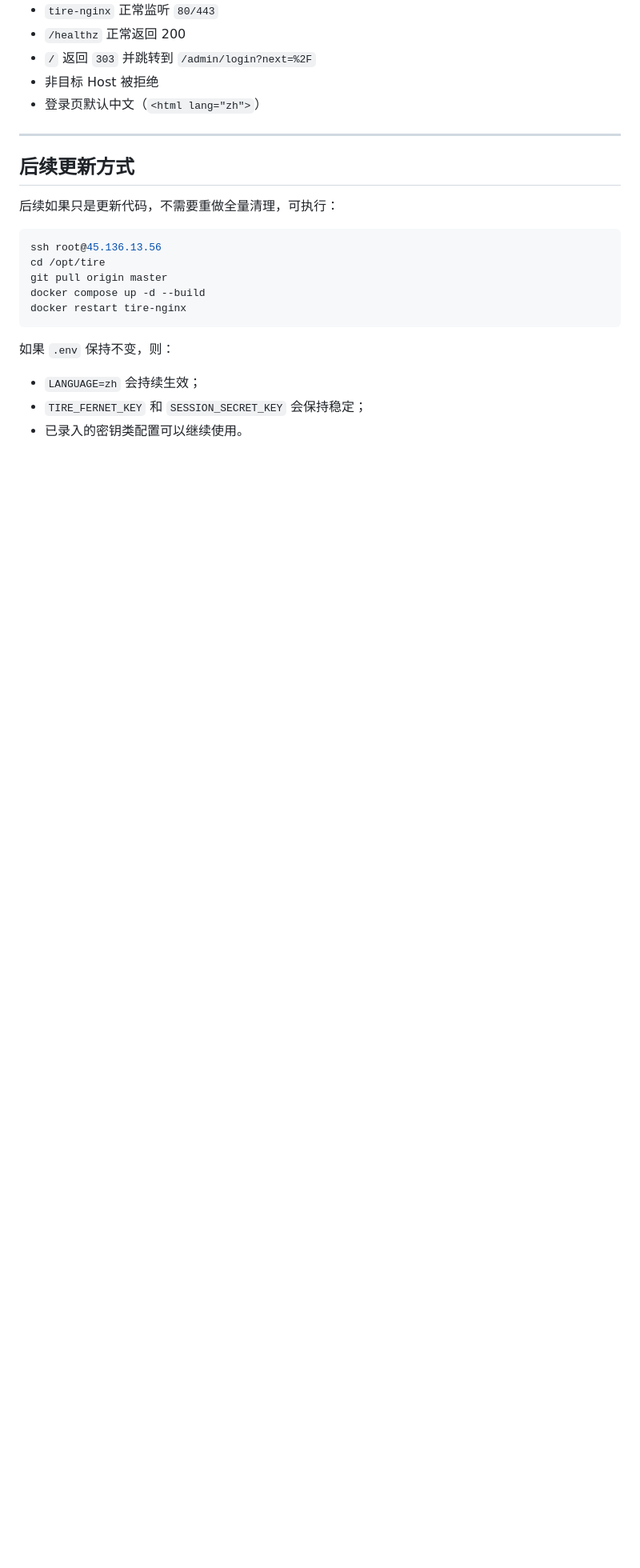
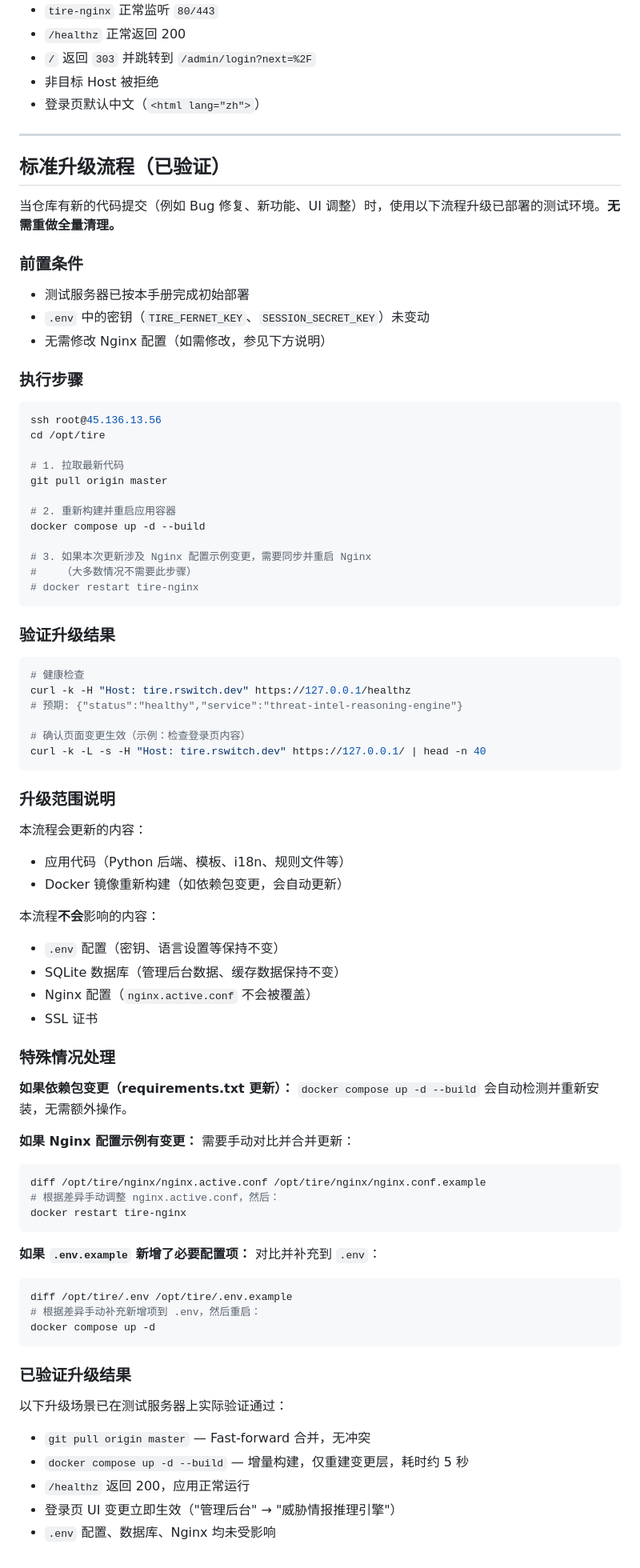
Before and after one commit to kylecui/ipit, a Markdown page: docs/TEST_SERVER_DEPLOY.md, the part around the change. Shown at 80% size. Rendered like a GitHub page; blank space fills up the shorter version.

````diff
--- a/docs/TEST_SERVER_DEPLOY.md
+++ b/docs/TEST_SERVER_DEPLOY.md
@@ -298,20 +298,85 @@ curl -k -L -H "Host: tire.rswitch.dev" https://127.0.0.1/ | head -n 40
 
 ---
 
-## 后续更新方式
+## 标准升级流程（已验证）
 
-后续如果只是更新代码，不需要重做全量清理，可执行：
+当仓库有新的代码提交（例如 Bug 修复、新功能、UI 调整）时，使用以下流程升级已部署的测试环境。**无需重做全量清理。**
+
+### 前置条件
+
+- 测试服务器已按本手册完成初始部署
+- `.env` 中的密钥（`TIRE_FERNET_KEY`、`SESSION_SECRET_KEY`）未变动
+- 无需修改 Nginx 配置（如需修改，参见下方说明）
+
+### 执行步骤
 
 ```bash
 ssh root@45.136.13.56
 cd /opt/tire
+
+# 1. 拉取最新代码
 git pull origin master
+
+# 2. 重新构建并重启应用容器
 docker compose up -d --build
+
+# 3. 如果本次更新涉及 Nginx 配置示例变更，需要同步并重启 Nginx
+#    （大多数情况不需要此步骤）
+# docker restart tire-nginx
+```
+
+### 验证升级结果
+
+```bash
+# 健康检查
+curl -k -H "Host: tire.rswitch.dev" https://127.0.0.1/healthz
+# 预期: {"status":"healthy","service":"threat-intel-reasoning-engine"}
+
+# 确认页面变更生效（示例：检查登录页内容）
+curl -k -L -s -H "Host: tire.rswitch.dev" https://127.0.0.1/ | head -n 40
+```
+
+### 升级范围说明
+
+本流程会更新的内容：
+
+- 应用代码（Python 后端、模板、i18n、规则文件等）
+- Docker 镜像重新构建（如依赖包变更，会自动更新）
+
+本流程**不会**影响的内容：
+
+- `.env` 配置（密钥、语言设置等保持不变）
+- SQLite 数据库（管理后台数据、缓存数据保持不变）
+- Nginx 配置（`nginx.active.conf` 不会被覆盖）
+- SSL 证书
+
+### 特殊情况处理
+
+**如果依赖包变更（requirements.txt 更新）：**
+`docker compose up -d --build` 会自动检测并重新安装，无需额外操作。
+
+**如果 Nginx 配置示例有变更：**
+需要手动对比并合并更新：
+```bash
+diff /opt/tire/nginx/nginx.active.conf /opt/tire/nginx/nginx.conf.example
+# 根据差异手动调整 nginx.active.conf，然后：
 docker restart tire-nginx
 ```
 
-如果 `.env` 保持不变，则：
+**如果 `.env.example` 新增了必要配置项：**
+对比并补充到 `.env`：
+```bash
+diff /opt/tire/.env /opt/tire/.env.example
+# 根据差异手动补充新增项到 .env，然后重启：
+docker compose up -d
+```
 
-- `LANGUAGE=zh` 会持续生效；
-- `TIRE_FERNET_KEY` 和 `SESSION_SECRET_KEY` 会保持稳定；
-- 已录入的密钥类配置可以继续使用。
+### 已验证升级结果
+
+以下升级场景已在测试服务器上实际验证通过：
+
+- `git pull origin master` — Fast-forward 合并，无冲突
+- `docker compose up -d --build` — 增量构建，仅重建变更层，耗时约 5 秒
+- `/healthz` 返回 200，应用正常运行
+- 登录页 UI 变更立即生效（"管理后台" → "威胁情报推理引擎"）
+- `.env` 配置、数据库、Nginx 均未受影响
````
Also changed, not shown: docs/DEPLOY.md (+55 -4 lines).
